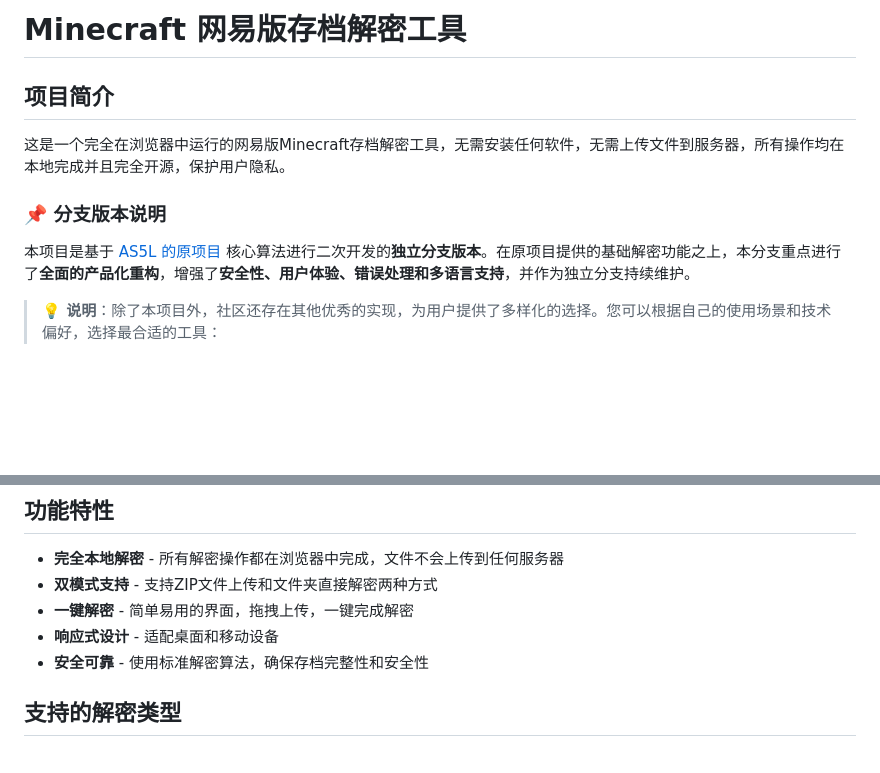
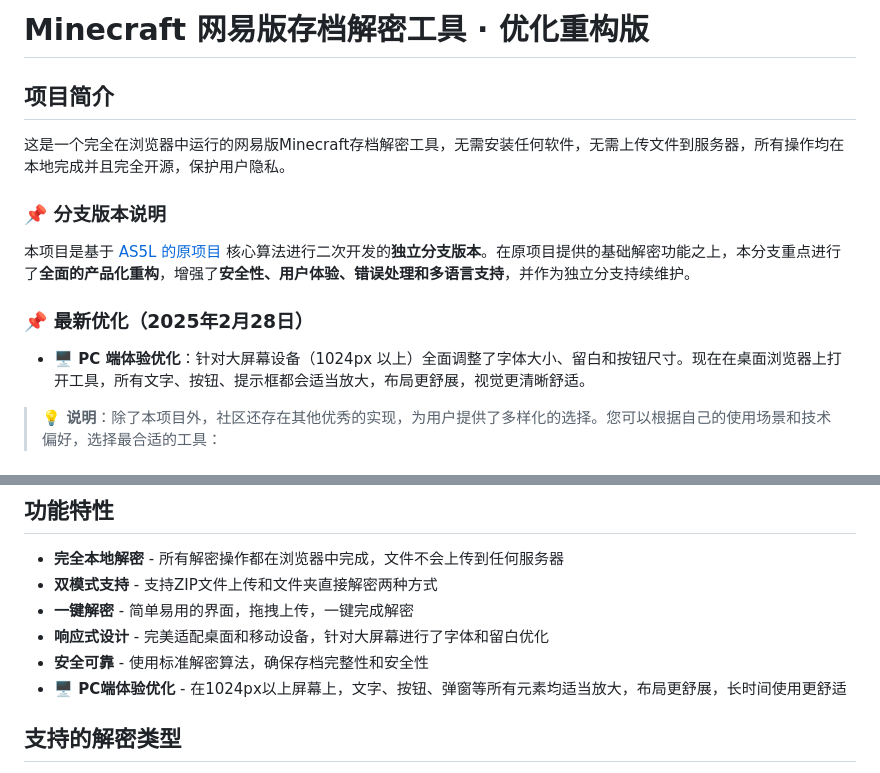
Before and after one commit to ihaiming/NetEaseMC-Decryptor, a Markdown page: README.md, 2 parts joined by grey strips. GitHub-like rendering; blank space fills up the shorter version.

```diff
--- a/README.md
+++ b/README.md
@@ -1,4 +1,4 @@
-# Minecraft 网易版存档解密工具
+# Minecraft 网易版存档解密工具 · 优化重构版
 
 ## 项目简介
 
@@ -7,6 +7,10 @@
 ### 📌 分支版本说明
 
 本项目是基于 [AS5L 的原项目](https://github.com/AS5L/AS5L.github.io) 核心算法进行二次开发的**独立分支版本**。在原项目提供的基础解密功能之上，本分支重点进行了**全面的产品化重构**，增强了**安全性、用户体验、错误处理和多语言支持**，并作为独立分支持续维护。
+
+### 📌 最新优化（2025年2月28日）
+
+- **🖥️ PC 端体验优化**：针对大屏幕设备（1024px 以上）全面调整了字体大小、留白和按钮尺寸。现在在桌面浏览器上打开工具，所有文字、按钮、提示框都会适当放大，布局更舒展，视觉更清晰舒适。
 
 > **💡 说明**：除了本项目外，社区还存在其他优秀的实现，为用户提供了多样化的选择。您可以根据自己的使用场景和技术偏好，选择最合适的工具：
 
@@ -52,8 +56,9 @@
 - **完全本地解密** - 所有解密操作都在浏览器中完成，文件不会上传到任何服务器
 - **双模式支持** - 支持ZIP文件上传和文件夹直接解密两种方式
 - **一键解密** - 简单易用的界面，拖拽上传，一键完成解密
-- **响应式设计** - 适配桌面和移动设备
+- **响应式设计** - 完美适配桌面和移动设备，针对大屏幕进行了字体和留白优化
 - **安全可靠** - 使用标准解密算法，确保存档完整性和安全性
+- **🖥️ PC端体验优化** - 在1024px以上屏幕上，文字、按钮、弹窗等所有元素均适当放大，布局更舒展，长时间使用更舒适
 
 ## 支持的解密类型
 
```
Also changed, not shown: other parts of README.md (+1 -2 lines).
